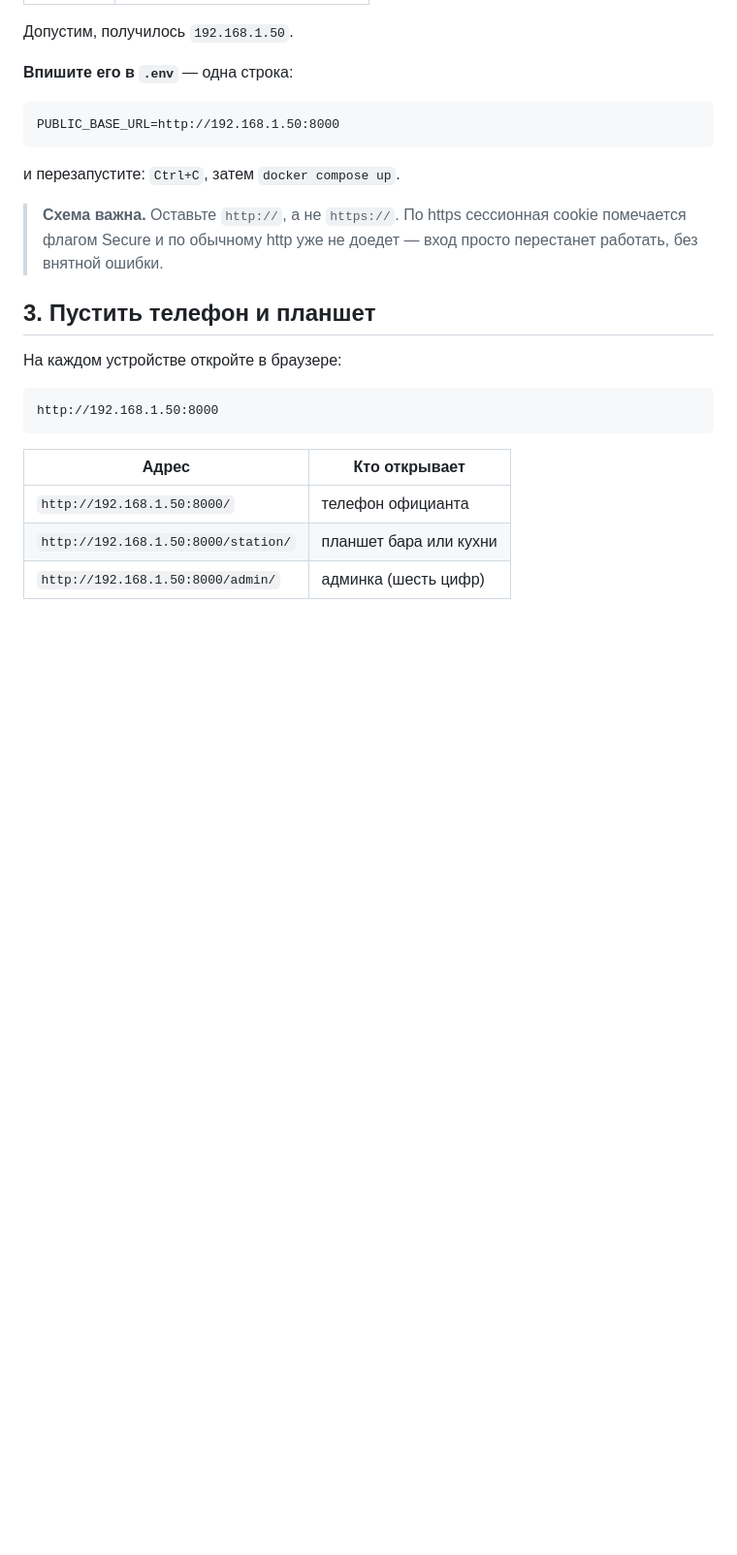
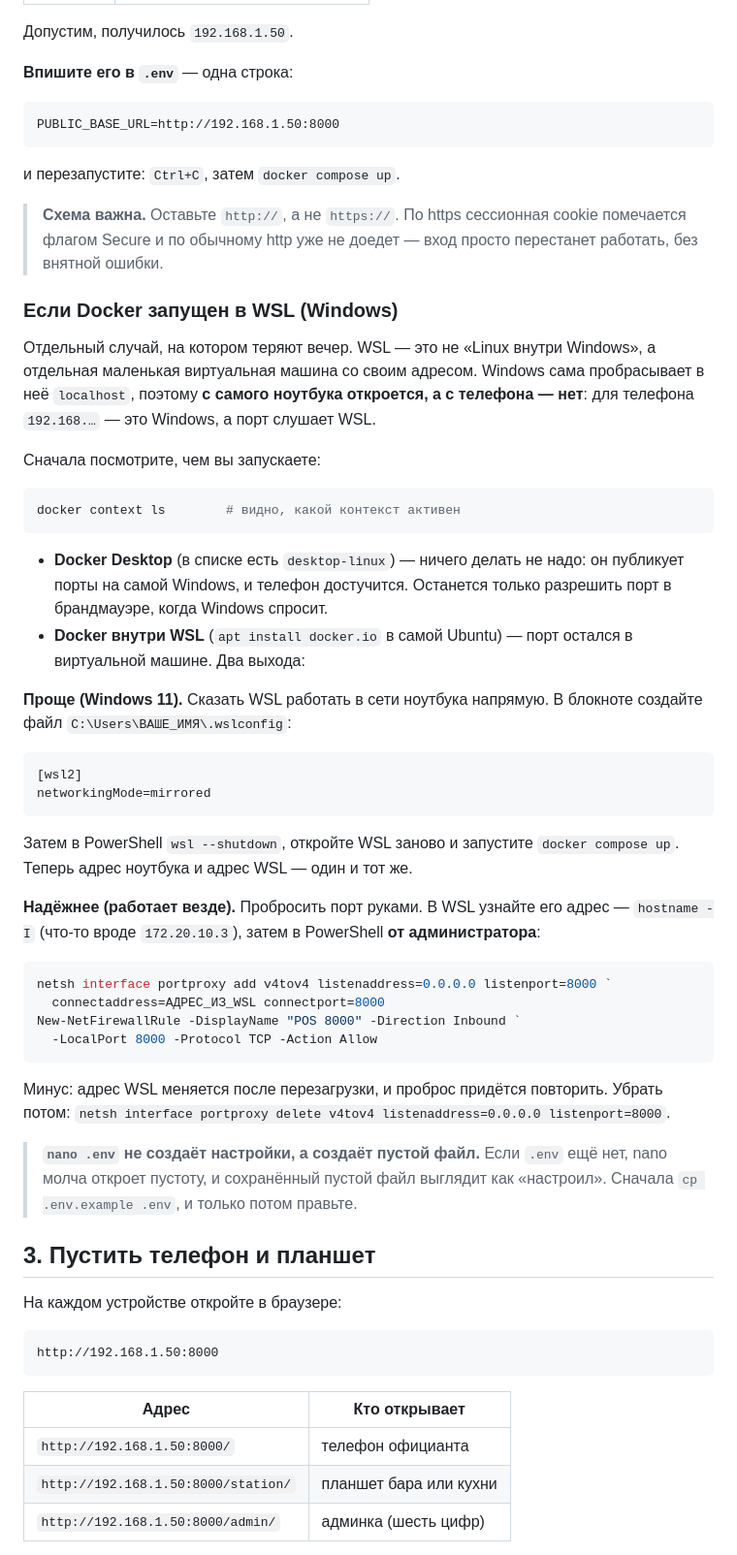
Before and after one commit to Envyyy-uk/menu_for_waiter, a Markdown page: docs/ДОМА.md, the part around the change. Shown at 97% size. GitHub-like rendering; blank space fills up the shorter version.

Commit message:
Домашний прогон: раздел про WSL
WSL — отдельная виртуальная машина со своим адресом, и Windows пробрасывает
в неё только localhost. С ноутбука открывается, с телефона нет, и причина
неочевидна: порт слушает не Windows.

Описано, как отличить Docker Desktop от докера внутри WSL, и оба выхода —
mirrored-сеть и проброс порта. Заодно предупреждение про nano: без
cp .env.example .env он создаёт пустой файл, который выглядит настроенным.

````diff
--- a/docs/ДОМА.md
+++ b/docs/ДОМА.md
@@ -63,6 +63,56 @@ PUBLIC_BASE_URL=http://192.168.1.50:8000
 > **Схема важна.** Оставьте `http://`, а не `https://`. По https сессионная
 > cookie помечается флагом Secure и по обычному http уже не доедет — вход
 > просто перестанет работать, без внятной ошибки.
+
+### Если Docker запущен в WSL (Windows)
+
+Отдельный случай, на котором теряют вечер. WSL — это не «Linux внутри
+Windows», а отдельная маленькая виртуальная машина со своим адресом. Windows
+сама пробрасывает в неё `localhost`, поэтому **с самого ноутбука откроется, а
+с телефона — нет**: для телефона `192.168.…` — это Windows, а порт слушает
+WSL.
+
+Сначала посмотрите, чем вы запускаете:
+
+```bash
+docker context ls        # видно, какой контекст активен
+```
+
+* **Docker Desktop** (в списке есть `desktop-linux`) — ничего делать не надо:
+  он публикует порты на самой Windows, и телефон достучится. Останется только
+  разрешить порт в брандмауэре, когда Windows спросит.
+* **Docker внутри WSL** (`apt install docker.io` в самой Ubuntu) — порт
+  остался в виртуальной машине. Два выхода:
+
+**Проще (Windows 11).** Сказать WSL работать в сети ноутбука напрямую.
+В блокноте создайте файл `C:\Users\ВАШЕ_ИМЯ\.wslconfig`:
+
+```ini
+[wsl2]
+networkingMode=mirrored
+```
+
+Затем в PowerShell `wsl --shutdown`, откройте WSL заново и запустите
+`docker compose up`. Теперь адрес ноутбука и адрес WSL — один и тот же.
+
+**Надёжнее (работает везде).** Пробросить порт руками. В WSL узнайте его
+адрес — `hostname -I` (что-то вроде `172.20.10.3`), затем в PowerShell
+**от администратора**:
+
+```powershell
+netsh interface portproxy add v4tov4 listenaddress=0.0.0.0 listenport=8000 `
+  connectaddress=АДРЕС_ИЗ_WSL connectport=8000
+New-NetFirewallRule -DisplayName "POS 8000" -Direction Inbound `
+  -LocalPort 8000 -Protocol TCP -Action Allow
+```
+
+Минус: адрес WSL меняется после перезагрузки, и проброс придётся повторить.
+Убрать потом:
+`netsh interface portproxy delete v4tov4 listenaddress=0.0.0.0 listenport=8000`.
+
+> **`nano .env` не создаёт настройки, а создаёт пустой файл.** Если `.env` ещё
+> нет, nano молча откроет пустоту, и сохранённый пустой файл выглядит как
+> «настроил». Сначала `cp .env.example .env`, и только потом правьте.
 
 ## 3. Пустить телефон и планшет
 
````
